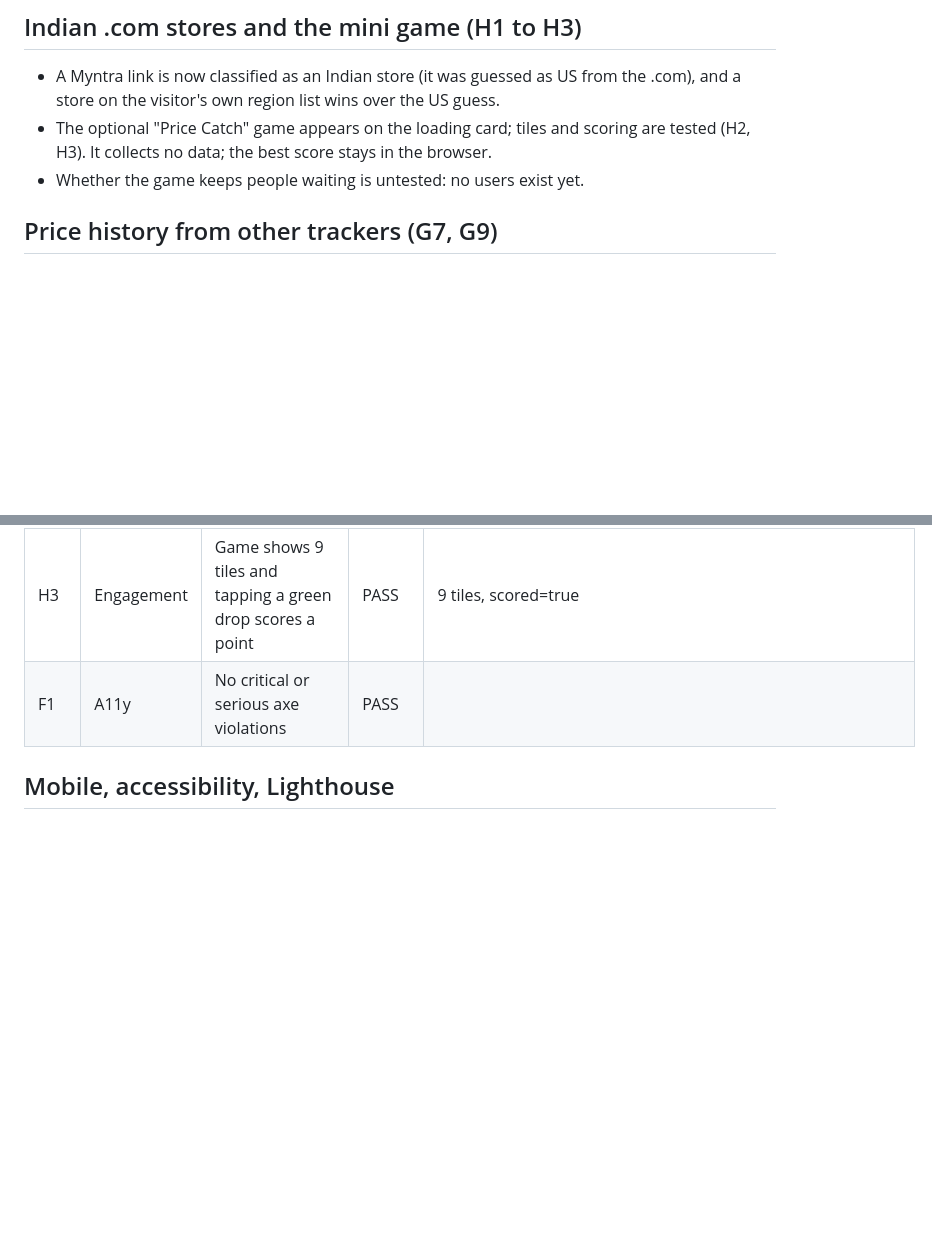
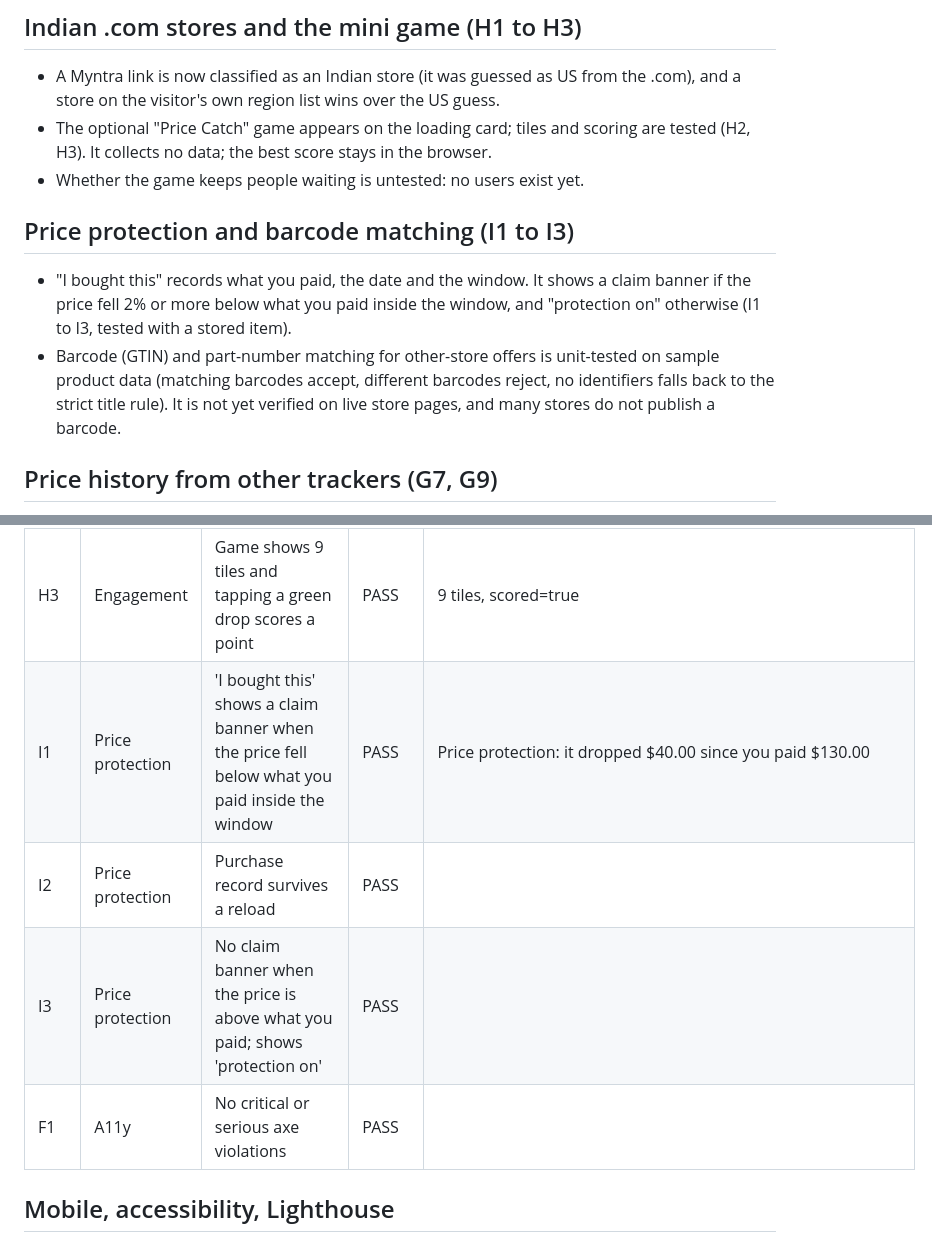
Before and after one commit to smtakbar/dropwatch, a Markdown page: VALIDATION.md, 2 parts joined by grey strips. Rendered like a GitHub page; blank space fills up the shorter version.

```diff
--- a/VALIDATION.md
+++ b/VALIDATION.md
@@ -25,6 +25,11 @@ Run: 2026-11-05T08:20:33.931Z against https://smtakbar.github.io/dropwatch/ (hea
 - A Myntra link is now classified as an Indian store (it was guessed as US from the .com), and a store on the visitor's own region list wins over the US guess.
 - The optional "Price Catch" game appears on the loading card; tiles and scoring are tested (H2, H3). It collects no data; the best score stays in the browser.
 - Whether the game keeps people waiting is untested: no users exist yet.
+
+## Price protection and barcode matching (I1 to I3)
+
+- "I bought this" records what you paid, the date and the window. It shows a claim banner if the price fell 2% or more below what you paid inside the window, and "protection on" otherwise (I1 to I3, tested with a stored item).
+- Barcode (GTIN) and part-number matching for other-store offers is unit-tested on sample product data (matching barcodes accept, different barcodes reject, no identifiers falls back to the strict title rule). It is not yet verified on live store pages, and many stores do not publish a barcode.
 
 ## Price history from other trackers (G7, G9)
 
@@ -89,6 +94,9 @@ A separate diagnostic on the runner found that only the r.jina.ai relay answered
 | H1 | Regions | A Myntra link is classified as an Indian store and the page switches to India | PASS | {"c":"IN","s":"IN","r":"IN"} |
 | H2 | Engagement | A game is offered while the price is being read | PASS |  |
 | H3 | Engagement | Game shows 9 tiles and tapping a green drop scores a point | PASS | 9 tiles, scored=true |
+| I1 | Price protection | 'I bought this' shows a claim banner when the price fell below what you paid inside the window | PASS | Price protection: it dropped $40.00 since you paid $130.00 |
+| I2 | Price protection | Purchase record survives a reload | PASS |  |
+| I3 | Price protection | No claim banner when the price is above what you paid; shows 'protection on' | PASS |  |
 | F1 | A11y | No critical or serious axe violations | PASS |  |
 
 ## Mobile, accessibility, Lighthouse
```
Also changed, not shown: other parts of VALIDATION.md (+9 -9 lines).
